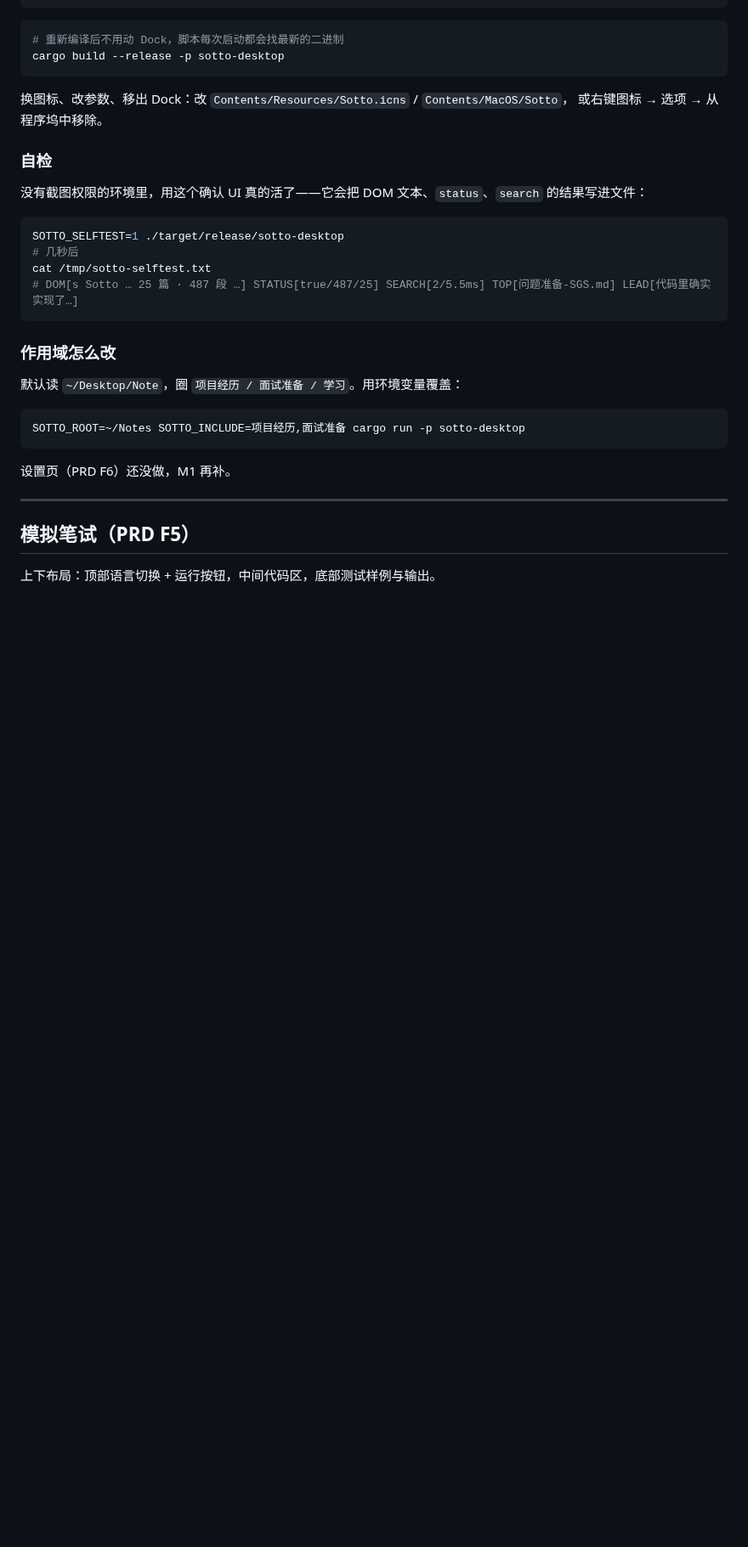
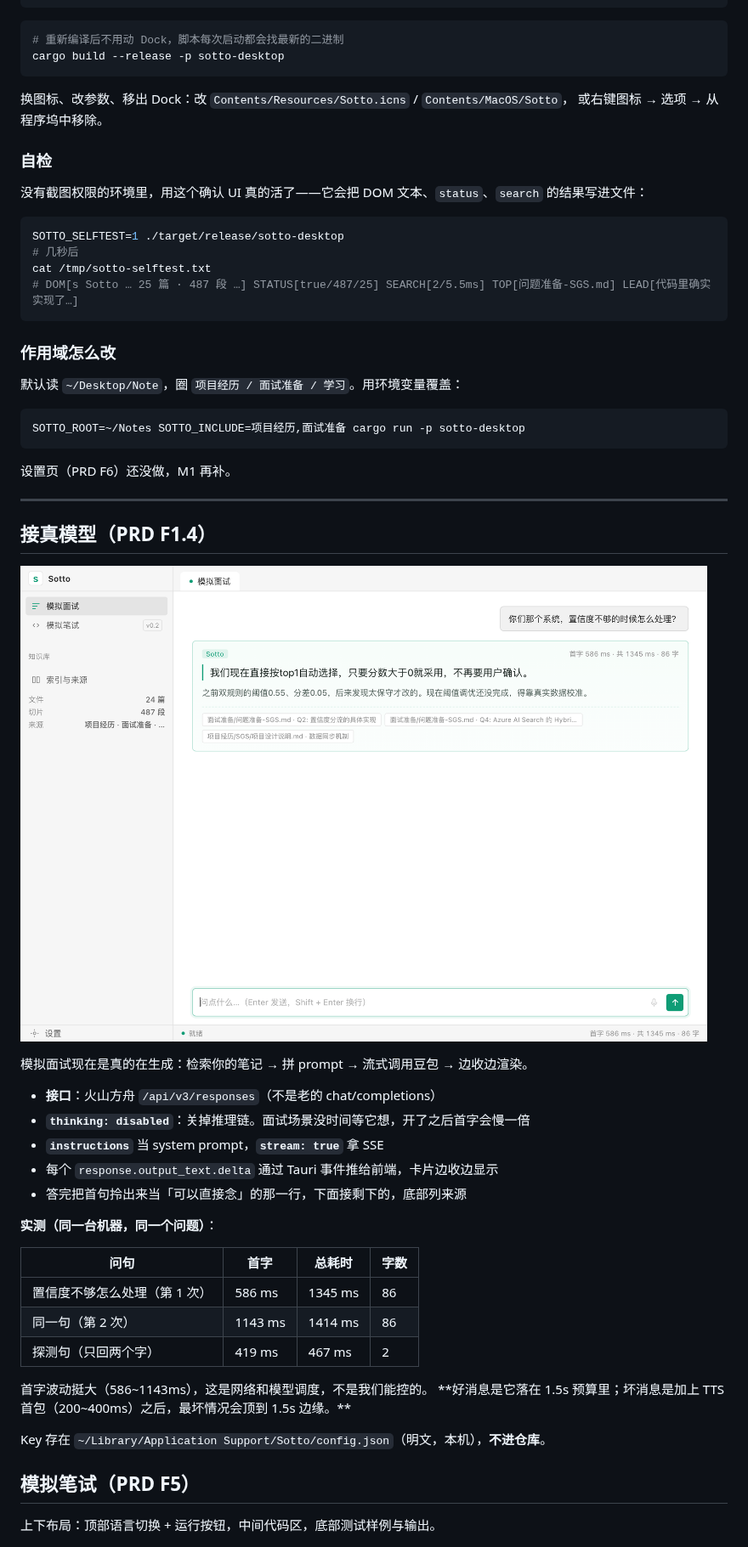
Before and after one commit to Me106y/sotto, a Markdown page: README.md, the part around the change. Shown at 85% size. GitHub-like rendering; pictures changed too: docs/answer.png (added); blank space fills up the shorter version.

```diff
--- a/README.md
+++ b/README.md
@@ -105,6 +105,31 @@ SOTTO_ROOT=~/Notes SOTTO_INCLUDE=项目经历,面试准备 cargo run -p sotto-de
 设置页（PRD F6）还没做，M1 再补。
 
 ---
+
+## 接真模型（PRD F1.4）
+
+![真实回答](docs/answer.png)
+
+模拟面试现在是真的在生成：检索你的笔记 → 拼 prompt → 流式调用豆包 → 边收边渲染。
+
+- **接口**：火山方舟 `/api/v3/responses`（不是老的 chat/completions）
+- **`thinking: disabled`**：关掉推理链。面试场景没时间等它想，开了之后首字会慢一倍
+- **`instructions`** 当 system prompt，**`stream: true`** 拿 SSE
+- 每个 `response.output_text.delta` 通过 Tauri 事件推给前端，卡片边收边显示
+- 答完把首句拎出来当「可以直接念」的那一行，下面接剩下的，底部列来源
+
+**实测（同一台机器，同一个问题）**：
+
+| 问句 | 首字 | 总耗时 | 字数 |
+|---|---|---|---|
+| 置信度不够怎么处理（第 1 次） | 586 ms | 1345 ms | 86 |
+| 同一句（第 2 次） | 1143 ms | 1414 ms | 86 |
+| 探测句（只回两个字） | 419 ms | 467 ms | 2 |
+
+首字波动挺大（586~1143ms），这是网络和模型调度，不是我们能控的。
+**好消息是它落在 1.5s 预算里；坏消息是加上 TTS 首包（200~400ms）之后，最坏情况会顶到 1.5s 边缘。**
+
+Key 存在 `~/Library/Application Support/Sotto/config.json`（明文，本机），**不进仓库**。
 
 ## 模拟笔试（PRD F5）
 
```
Also changed, not shown: 8 other files.
